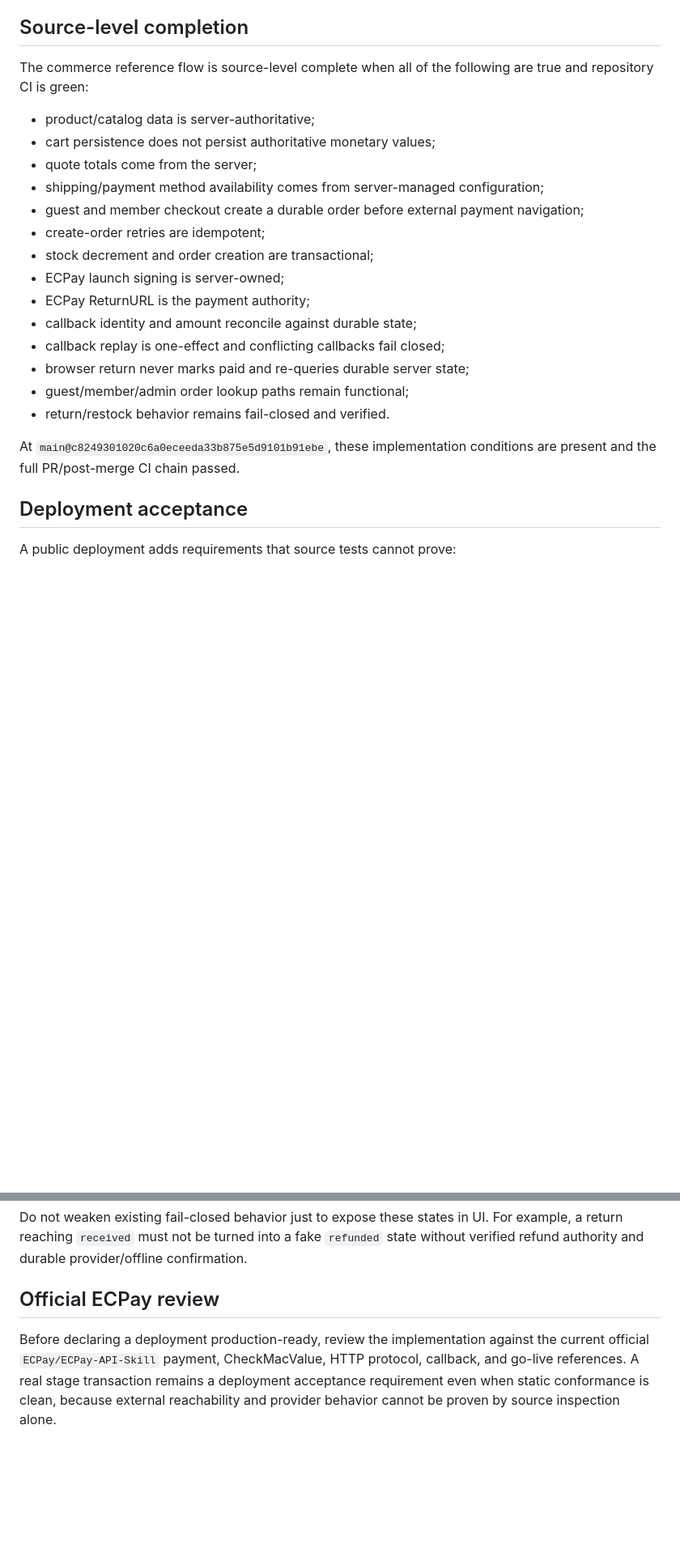
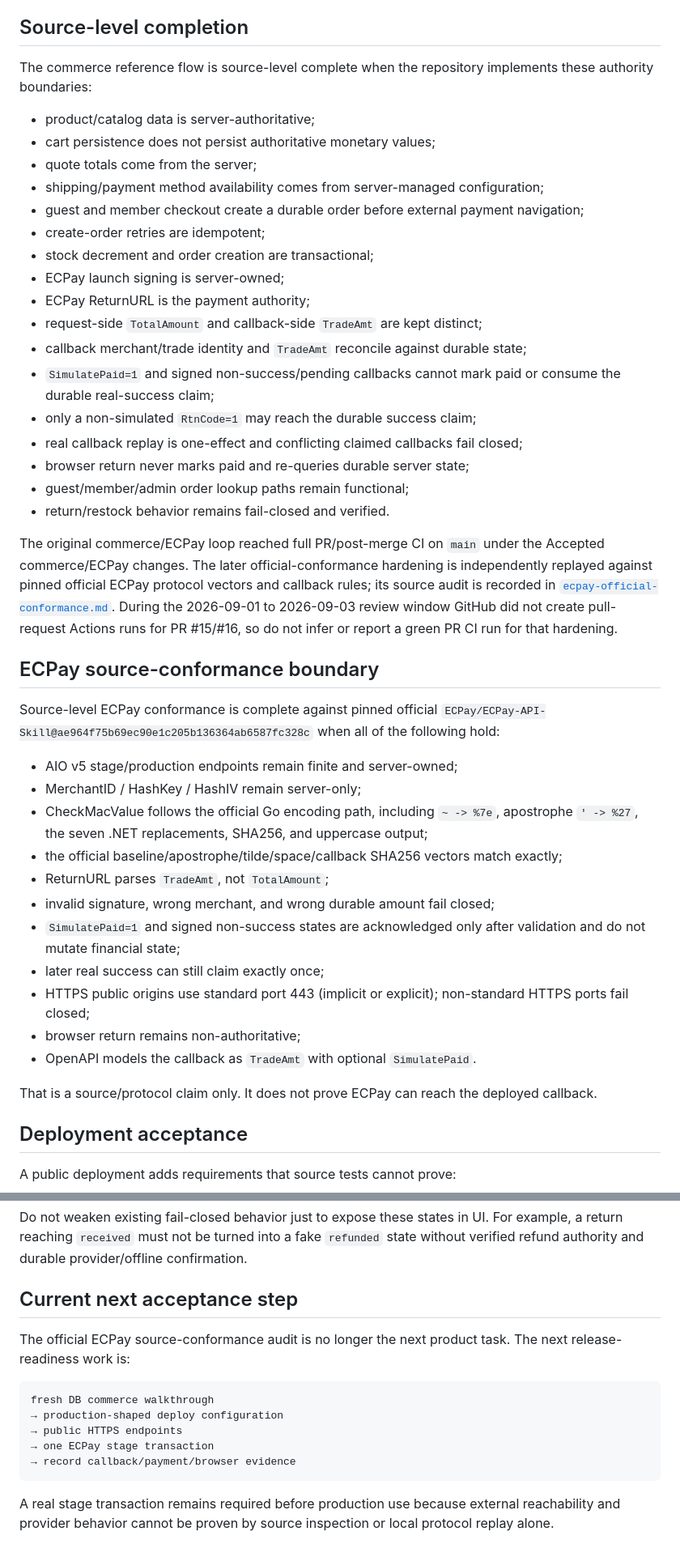
Before and after one commit to seeer-dev/agent-safe-site-starter, a Markdown page: docs/commerce-acceptance.md, 2 parts joined by grey strips. Shown at 81% size. Drawn GitHub-style; blank space fills up the shorter version.

Commit message:
docs: update commerce acceptance after ECPay audit

````diff
--- a/docs/commerce-acceptance.md
+++ b/docs/commerce-acceptance.md
@@ -4,7 +4,7 @@ This document defines what “commerce is complete” means for this starter and
 
 ## Source-level completion
 
-The commerce reference flow is source-level complete when all of the following are true and repository CI is green:
+The commerce reference flow is source-level complete when the repository implements these authority boundaries:
 
 - product/catalog data is server-authoritative;
 - cart persistence does not persist authoritative monetary values;
@@ -15,13 +15,34 @@ The commerce reference flow is source-level complete when all of the following a
 - stock decrement and order creation are transactional;
 - ECPay launch signing is server-owned;
 - ECPay ReturnURL is the payment authority;
-- callback identity and amount reconcile against durable state;
-- callback replay is one-effect and conflicting callbacks fail closed;
+- request-side `TotalAmount` and callback-side `TradeAmt` are kept distinct;
+- callback merchant/trade identity and `TradeAmt` reconcile against durable state;
+- `SimulatePaid=1` and signed non-success/pending callbacks cannot mark paid or consume the durable real-success claim;
+- only a non-simulated `RtnCode=1` may reach the durable success claim;
+- real callback replay is one-effect and conflicting claimed callbacks fail closed;
 - browser return never marks paid and re-queries durable server state;
 - guest/member/admin order lookup paths remain functional;
 - return/restock behavior remains fail-closed and verified.
 
-At `main@c8249301020c6a0eceeda33b875e5d9101b91ebe`, these implementation conditions are present and the full PR/post-merge CI chain passed.
+The original commerce/ECPay loop reached full PR/post-merge CI on `main` under the Accepted commerce/ECPay changes. The later official-conformance hardening is independently replayed against pinned official ECPay protocol vectors and callback rules; its source audit is recorded in [`ecpay-official-conformance.md`](ecpay-official-conformance.md). During the 2026-09-01 to 2026-09-03 review window GitHub did not create pull-request Actions runs for PR #15/#16, so do not infer or report a green PR CI run for that hardening.
+
+## ECPay source-conformance boundary
+
+Source-level ECPay conformance is complete against pinned official `ECPay/ECPay-API-Skill@ae964f75b69ec90e1c205b136364ab6587fc328c` when all of the following hold:
+
+- AIO v5 stage/production endpoints remain finite and server-owned;
+- MerchantID / HashKey / HashIV remain server-only;
+- CheckMacValue follows the official Go encoding path, including `~ -> %7e`, apostrophe `' -> %27`, the seven .NET replacements, SHA256, and uppercase output;
+- the official baseline/apostrophe/tilde/space/callback SHA256 vectors match exactly;
+- ReturnURL parses `TradeAmt`, not `TotalAmount`;
+- invalid signature, wrong merchant, and wrong durable amount fail closed;
+- `SimulatePaid=1` and signed non-success states are acknowledged only after validation and do not mutate financial state;
+- later real success can still claim exactly once;
+- HTTPS public origins use standard port 443 (implicit or explicit); non-standard HTTPS ports fail closed;
+- browser return remains non-authoritative;
+- OpenAPI models the callback as `TradeAmt` with optional `SimulatePaid`.
+
+That is a source/protocol claim only. It does not prove ECPay can reach the deployed callback.
 
 ## Deployment acceptance
 
@@ -94,6 +116,16 @@ These are post-v1 or outcome-driven extensions:
 
 Do not weaken existing fail-closed behavior just to expose these states in UI. For example, a return reaching `received` must not be turned into a fake `refunded` state without verified refund authority and durable provider/offline confirmation.
 
-## Official ECPay review
+## Current next acceptance step
 
-Before declaring a deployment production-ready, review the implementation against the current official `ECPay/ECPay-API-Skill` payment, CheckMacValue, HTTP protocol, callback, and go-live references. A real stage transaction remains a deployment acceptance requirement even when static conformance is clean, because external reachability and provider behavior cannot be proven by source inspection alone.
+The official ECPay source-conformance audit is no longer the next product task. The next release-readiness work is:
+
+```text
+fresh DB commerce walkthrough
+→ production-shaped deploy configuration
+→ public HTTPS endpoints
+→ one ECPay stage transaction
+→ record callback/payment/browser evidence
+```
+
+A real stage transaction remains required before production use because external reachability and provider behavior cannot be proven by source inspection or local protocol replay alone.
````
Also changed, not shown: other parts of docs/commerce-acceptance.md (+8 -7 lines).
